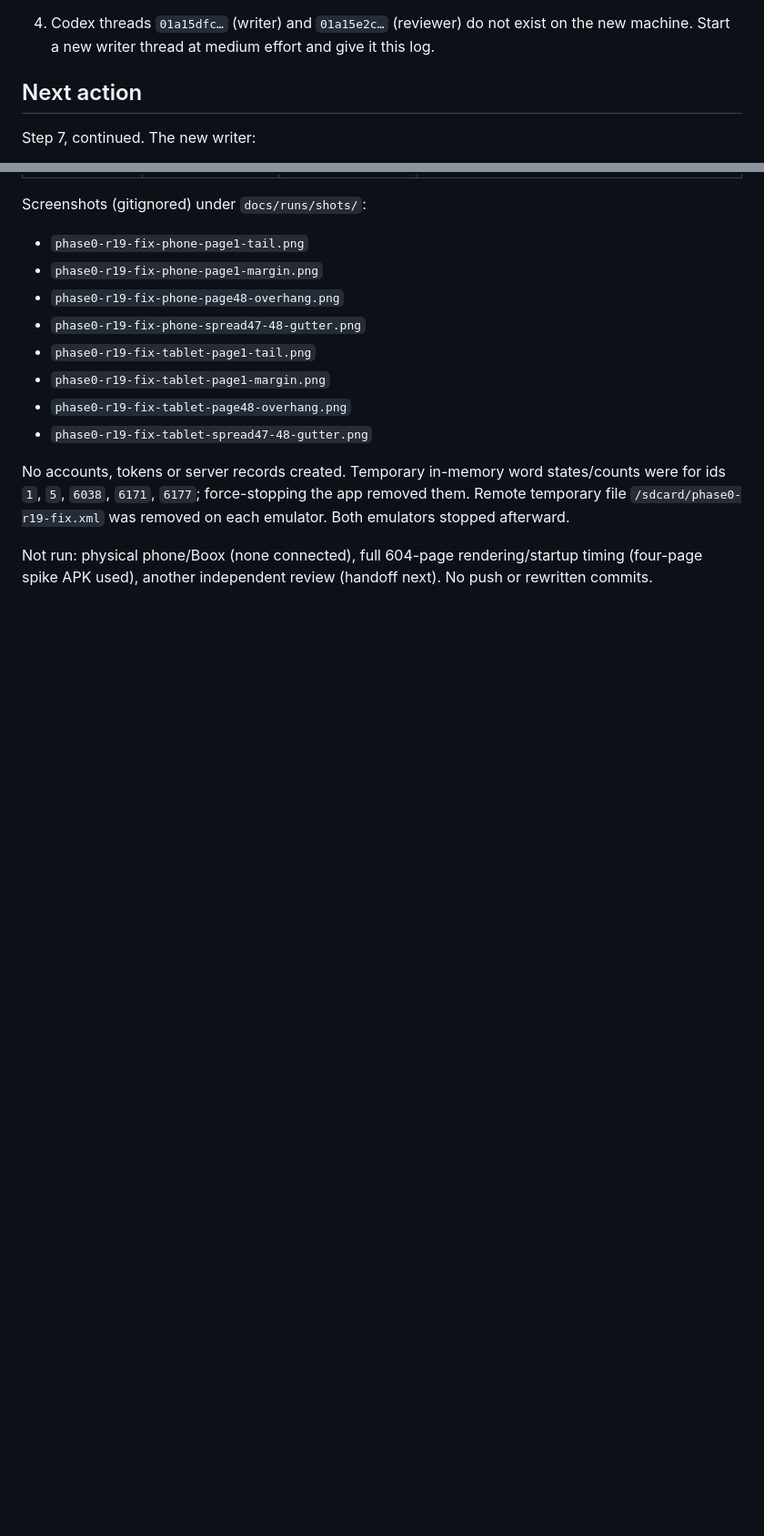
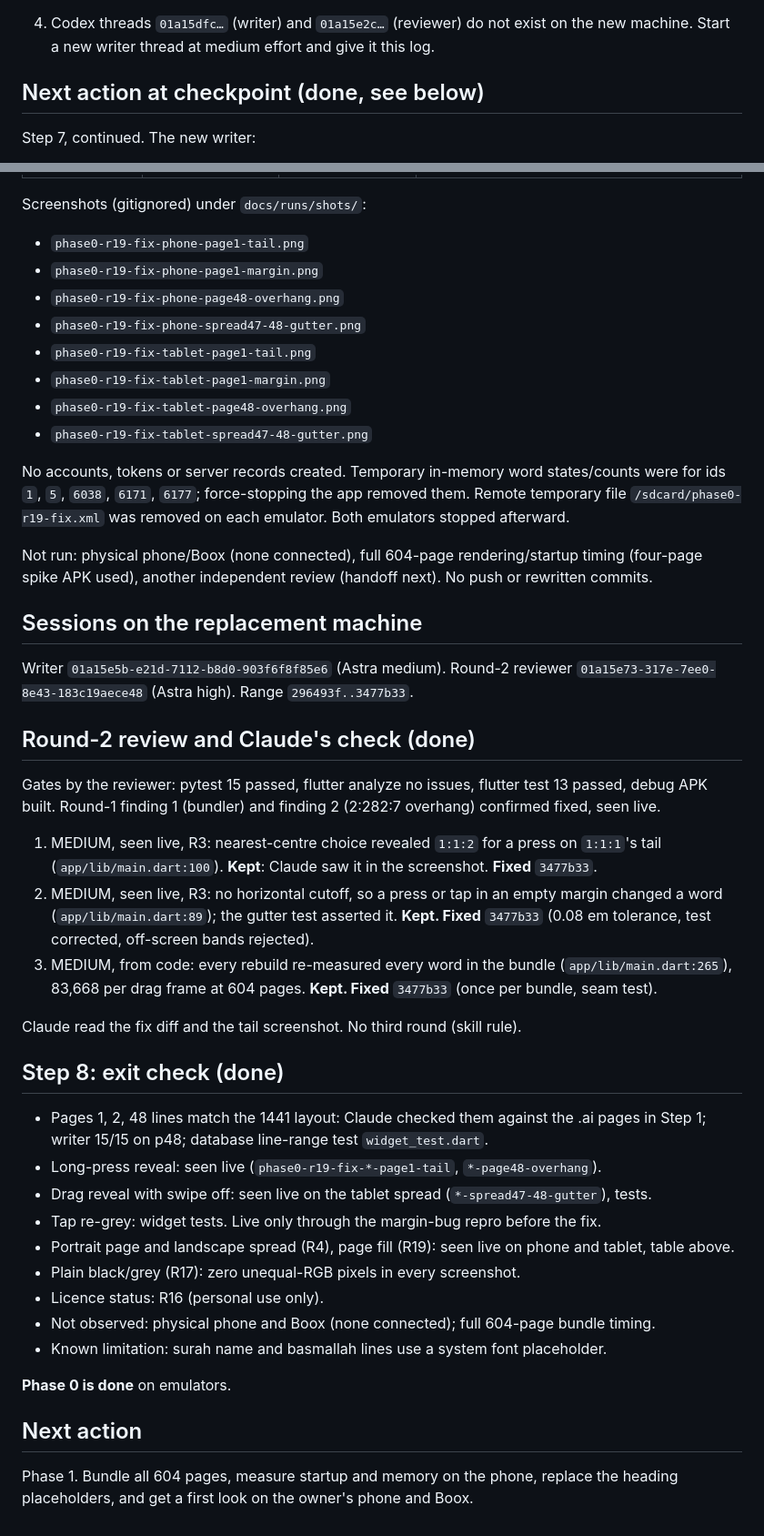
Before and after one commit to ahmadjz/grey-mushaf, a Markdown page: docs/runs/2026-10-21-phase0-spike-run-log.md, 2 parts joined by grey strips. Shown at 91% size. Rendered like a GitHub page; blank space fills up the shorter version.

Commit message:
Close phase 0 spike run log

```diff
--- a/docs/runs/2026-10-21-phase0-spike-run-log.md
+++ b/docs/runs/2026-10-21-phase0-spike-run-log.md
@@ -112,7 +112,7 @@ State at pause:
 4. Codex threads `01a15dfc…` (writer) and `01a15e2c…` (reviewer) do not exist on the new machine.
    Start a new writer thread at medium effort and give it this log.
 
-## Next action
+## Next action at checkpoint (done, see below)
 
 Step 7, continued. The new writer:
 - (a) reads `296493f..4b56a8a` and finishes R19: page fills the screen, minimal chrome, text block
@@ -257,3 +257,43 @@ ids `1`, `5`, `6038`, `6171`, `6177`; force-stopping the app removed them. Remot
 
 Not run: physical phone/Boox (none connected), full 604-page rendering/startup timing (four-page
 spike APK used), another independent review (handoff next). No push or rewritten commits.
+
+## Sessions on the replacement machine
+
+Writer `01a15e5b-e21d-7112-b8d0-903f6f8f85e6` (Astra medium). Round-2 reviewer
+`01a15e73-317e-7ee0-8e43-183c19aece48` (Astra high). Range `296493f..3477b33`.
+
+## Round-2 review and Claude's check (done)
+
+Gates by the reviewer: pytest 15 passed, flutter analyze no issues, flutter test 13 passed, debug
+APK built. Round-1 finding 1 (bundler) and finding 2 (2:282:7 overhang) confirmed fixed, seen live.
+
+1. MEDIUM, seen live, R3: nearest-centre choice revealed `1:1:2` for a press on `1:1:1`'s tail
+   (`app/lib/main.dart:100`). **Kept**: Claude saw it in the screenshot. **Fixed** `3477b33`.
+2. MEDIUM, seen live, R3: no horizontal cutoff, so a press or tap in an empty margin changed a word
+   (`app/lib/main.dart:89`); the gutter test asserted it. **Kept. Fixed** `3477b33` (0.08 em
+   tolerance, test corrected, off-screen bands rejected).
+3. MEDIUM, from code: every rebuild re-measured every word in the bundle (`app/lib/main.dart:265`),
+   83,668 per drag frame at 604 pages. **Kept. Fixed** `3477b33` (once per bundle, seam test).
+
+Claude read the fix diff and the tail screenshot. No third round (skill rule).
+
+## Step 8: exit check (done)
+
+- Pages 1, 2, 48 lines match the 1441 layout: Claude checked them against the .ai pages in Step 1;
+  writer 15/15 on p48; database line-range test `widget_test.dart`.
+- Long-press reveal: seen live (`phase0-r19-fix-*-page1-tail`, `*-page48-overhang`).
+- Drag reveal with swipe off: seen live on the tablet spread (`*-spread47-48-gutter`), tests.
+- Tap re-grey: widget tests. Live only through the margin-bug repro before the fix.
+- Portrait page and landscape spread (R4), page fill (R19): seen live on phone and tablet, table above.
+- Plain black/grey (R17): zero unequal-RGB pixels in every screenshot.
+- Licence status: R16 (personal use only).
+- Not observed: physical phone and Boox (none connected); full 604-page bundle timing.
+- Known limitation: surah name and basmallah lines use a system font placeholder.
+
+**Phase 0 is done** on emulators.
+
+## Next action
+
+Phase 1. Bundle all 604 pages, measure startup and memory on the phone, replace the heading
+placeholders, and get a first look on the owner's phone and Boox.
```
